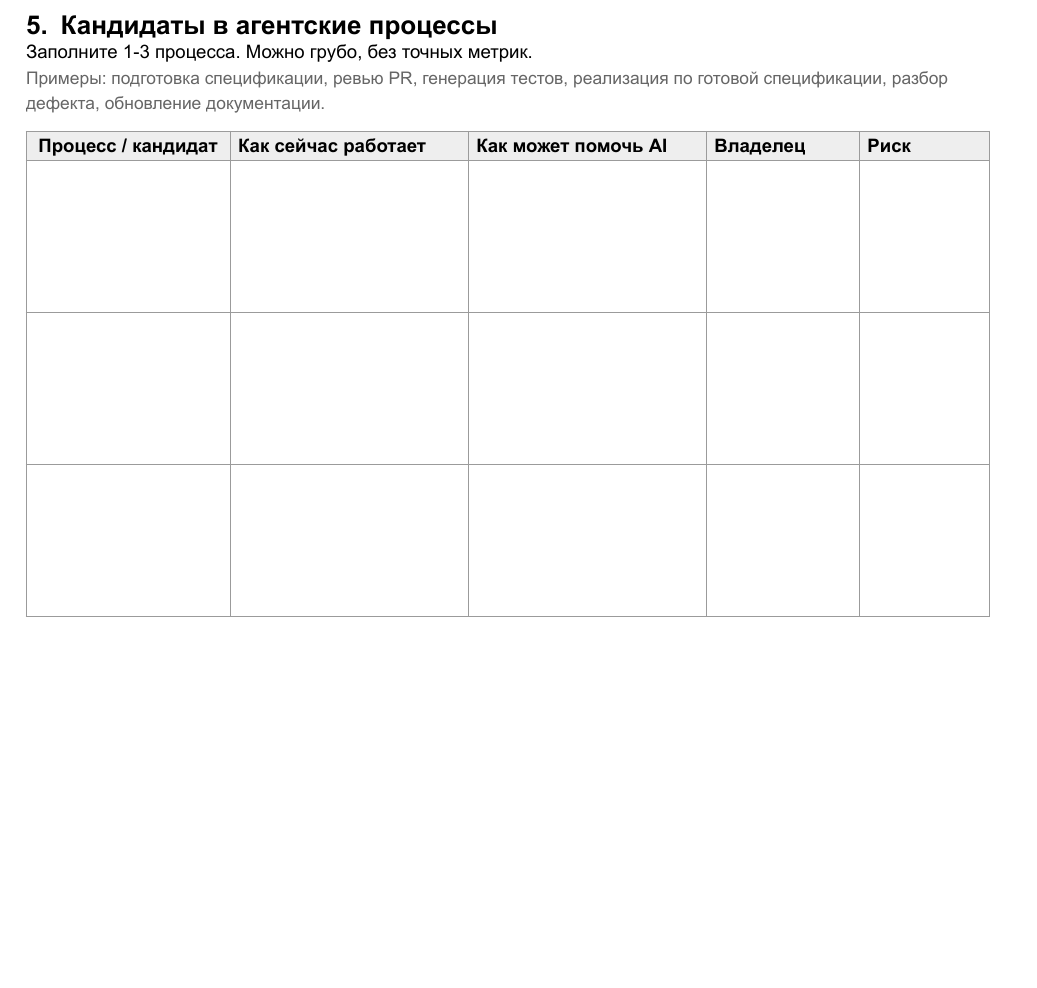
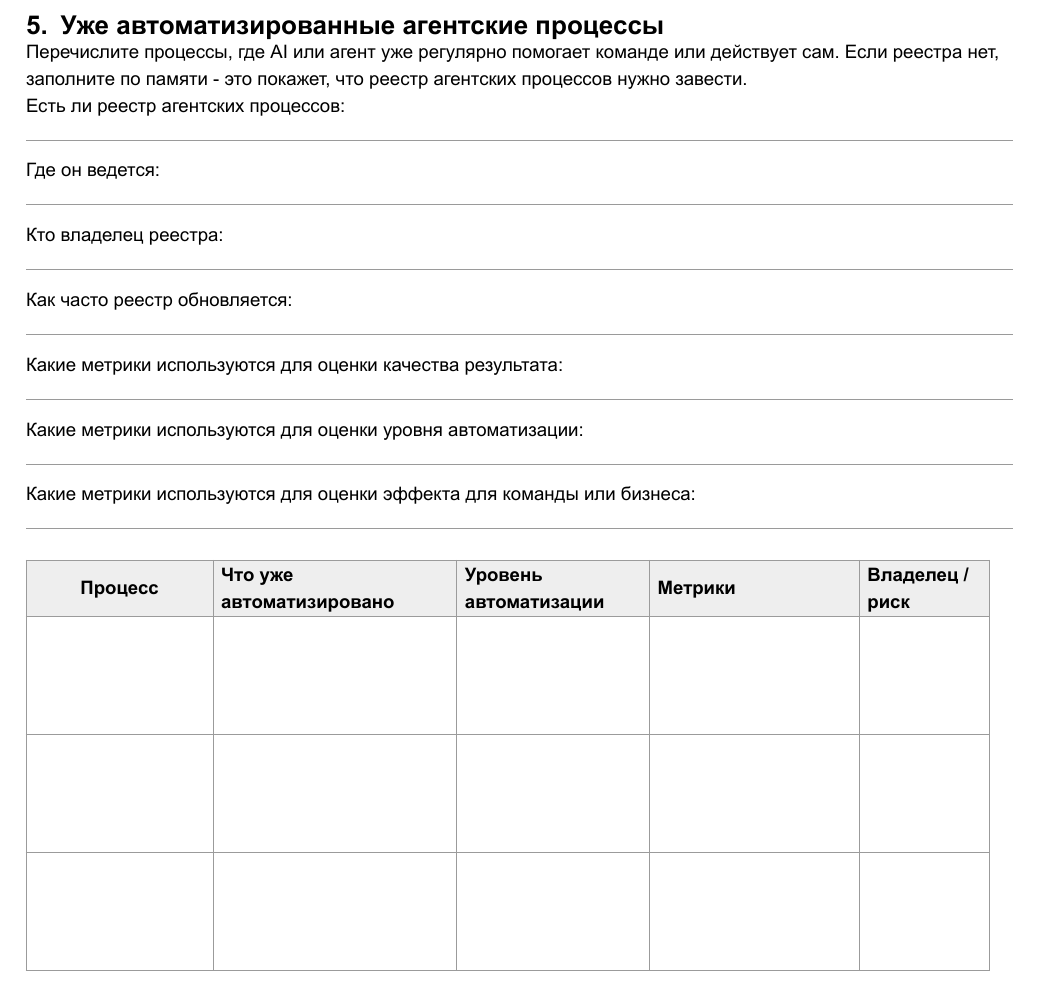
Before and after one commit to dapi/pismenny.ru, a Typst document (agentic-diagnostics-form.typ, which reads agentic-diagnostics-form.md): part of page 5 of 6, cut so that both start at the same text. The pictures show the PDF file agentic-diagnostics-form.pdf that the author committed with the source.

Commit message:
Update diagnostics process registry section

```diff
--- a/agentic-diagnostics-form.md
+++ b/agentic-diagnostics-form.md
@@ -92,13 +92,19 @@
 
    Ответ:
 
-## 5. Кандидаты в агентские процессы
+## 5. Уже автоматизированные агентские процессы
 
-Заполните 1-3 процесса. Можно грубо, без точных метрик.
+Перечислите процессы, где AI или агент уже регулярно помогает команде или действует сам. Если реестра нет, заполните по памяти - это покажет, что реестр агентских процессов нужно завести.
 
-Примеры: подготовка спецификации, ревью PR, генерация тестов, реализация по готовой спецификации, разбор дефекта, обновление документации.
+- Есть ли реестр агентских процессов:
+- Где он ведется:
+- Кто владелец реестра:
+- Как часто реестр обновляется:
+- Какие метрики используются для оценки качества результата:
+- Какие метрики используются для оценки уровня автоматизации:
+- Какие метрики используются для оценки эффекта для команды или бизнеса:
 
-| Процесс / кандидат | Как сейчас работает | Как может помочь AI | Владелец | Риск |
+| Процесс | Что уже автоматизировано | Уровень автоматизации | Метрики | Владелец / риск |
 |---|---|---|---|---|
 |  |  |  |  |  |
 |  |  |  |  |  |
--- a/agentic-diagnostics-form.typ
+++ b/agentic-diagnostics-form.typ
@@ -130,11 +130,17 @@
 
 #pagebreak()
 
-#h2[5. Кандидаты в агентские процессы]
+#h2[5. Уже автоматизированные агентские процессы]
 
-Заполните 1-3 процесса. Можно грубо, без точных метрик.
+Перечислите процессы, где AI или агент уже регулярно помогает команде или действует сам. Если реестра нет, заполните по памяти - это покажет, что реестр агентских процессов нужно завести.
 
-#hint[Примеры: подготовка спецификации, ревью PR, генерация тестов, реализация по готовой спецификации, разбор дефекта, обновление документации.]
+#write-line[Есть ли реестр агентских процессов:]
+#write-line[Где он ведется:]
+#write-line[Кто владелец реестра:]
+#write-line[Как часто реестр обновляется:]
+#write-line[Какие метрики используются для оценки качества результата:]
+#write-line[Какие метрики используются для оценки уровня автоматизации:]
+#write-line[Какие метрики используются для оценки эффекта для команды или бизнеса:]
 
 #v(4pt)
 #table(
@@ -147,3 +151,4 @@
-    [#text(weight: "bold")[Как может помочь AI]],
-    [#text(weight: "bold")[Владелец]],
-    [#text(weight: "bold")[Риск]],
+    [#text(weight: "bold")[Процесс]],
+    [#text(weight: "bold")[Что уже автоматизировано]],
+    [#text(weight: "bold")[Уровень автоматизации]],
+    [#text(weight: "bold")[Метрики]],
```
Also changed, not shown: agentic-diagnostics-form.pdf, agentic-diagnostics-form.typ (11 more changed lines), 1 other file.
